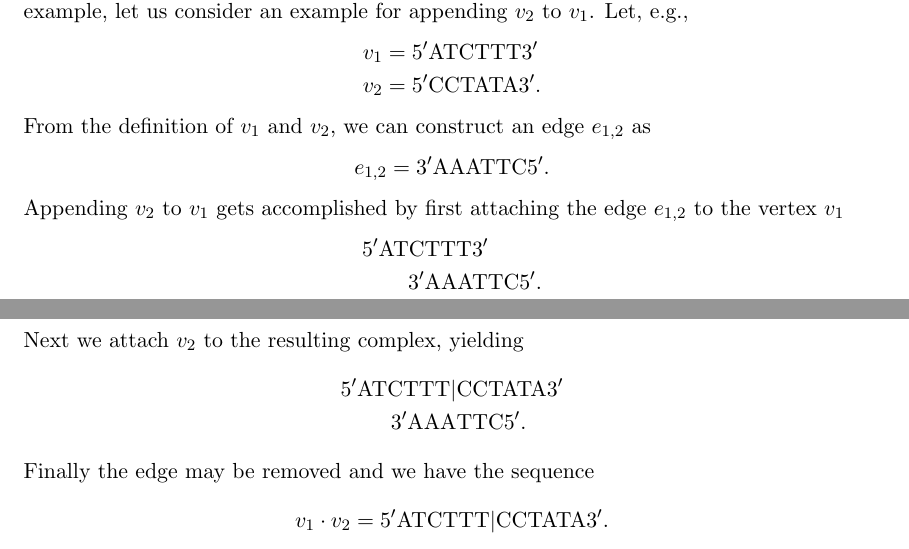
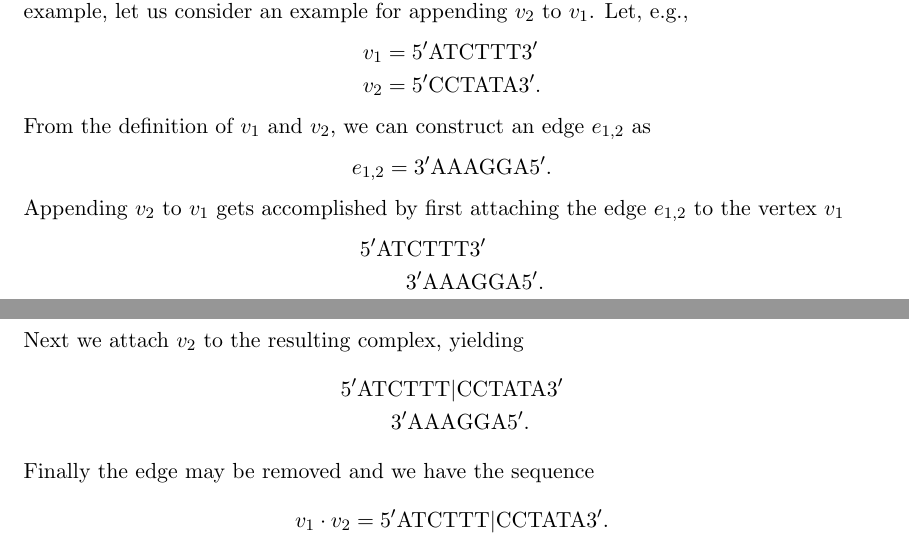
Before and after one commit to dncarley/SolvingSatisfiabilityMolecularAlgorithmsReport, a LaTeX thesis (report.tex, which reads ch2_background.tex): two parts of pages 10 and 11 of 49, joined at a grey line, cut so that both start at the same text. Compiled offline with pdfLaTeX.

Commit message:
Fixed edge definition

```diff
--- a/ch2_background.tex
+++ b/ch2_background.tex
@@ -98,19 +98,19 @@ Adleman's encoding for graphs uses oligonucleotides for defining each vertex.  T
 
 \noindent From the definition of $v_1$ and $v_2$, we can construct an edge $e_{1,2}$ as
 \[
-e_{1,2} = 3'\text{AAATTC}5'.
+e_{1,2} = 3'\text{AAAGGA}5'.
 \]
 
 \noindent Appending $v_2$ to $v_1$ gets accomplished by first attaching the edge $e_{1,2}$ to the vertex $v_1$
 \begin{align*}
  5'\text{ATC}&\text{TTT}3' \\
-  3'&\text{AAATTC}5'.
+  3'&\text{AAAGGA}5'.
 \end{align*}
 
 \noindent Next we attach $v_2$ to the resulting complex, yielding
 \begin{align*}
  5'\text{ATCTTT}|&\text{CCTATA}3'\\
-  3'\text{AAA}&\text{TTC}5'.
+  3'\text{AAA}&\text{GGA}5'.
 \end{align*}
 
 \noindent Finally the edge may be removed and we have the sequence
```
Also changed, not shown: ch5_MolecularSimulation.tex (+1 -1 lines), report.pdf.
